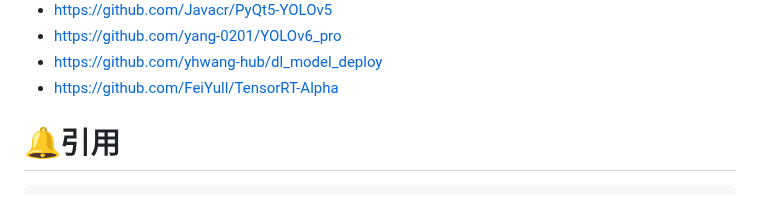
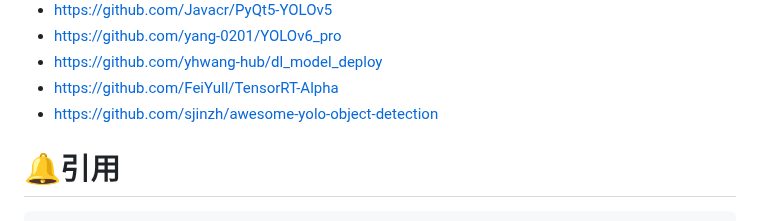
Before and after one commit to WangRongsheng/BestYOLO, a Markdown page: README.md, the part around the change. Drawn GitHub-style.

```diff
--- a/README.md
+++ b/README.md
@@ -149,6 +149,7 @@ BestYOLO是一个以科研和竞赛为导向的最好的YOLO实践框架!
 - [https://github.com/yang-0201/YOLOv6_pro](https://github.com/yang-0201/YOLOv6_pro)
 - [https://github.com/yhwang-hub/dl_model_deploy](https://github.com/yhwang-hub/dl_model_deploy)
 - [https://github.com/FeiYull/TensorRT-Alpha](https://github.com/FeiYull/TensorRT-Alpha)
+- [https://github.com/sjinzh/awesome-yolo-object-detection](https://github.com/sjinzh/awesome-yolo-object-detection)
 
 # 🔔引用
 
```
